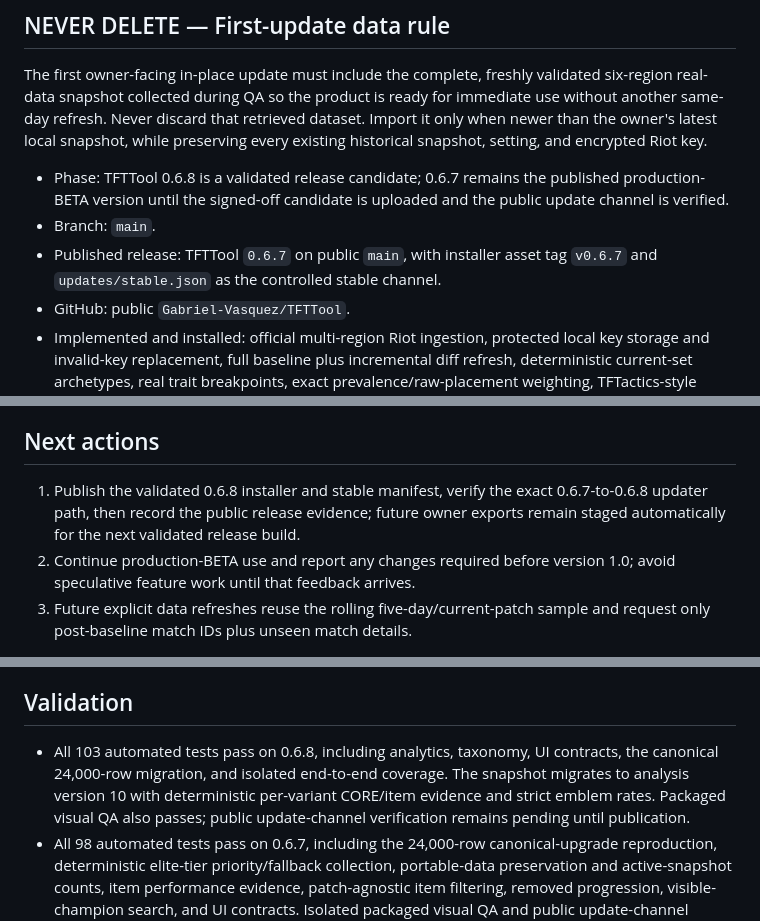
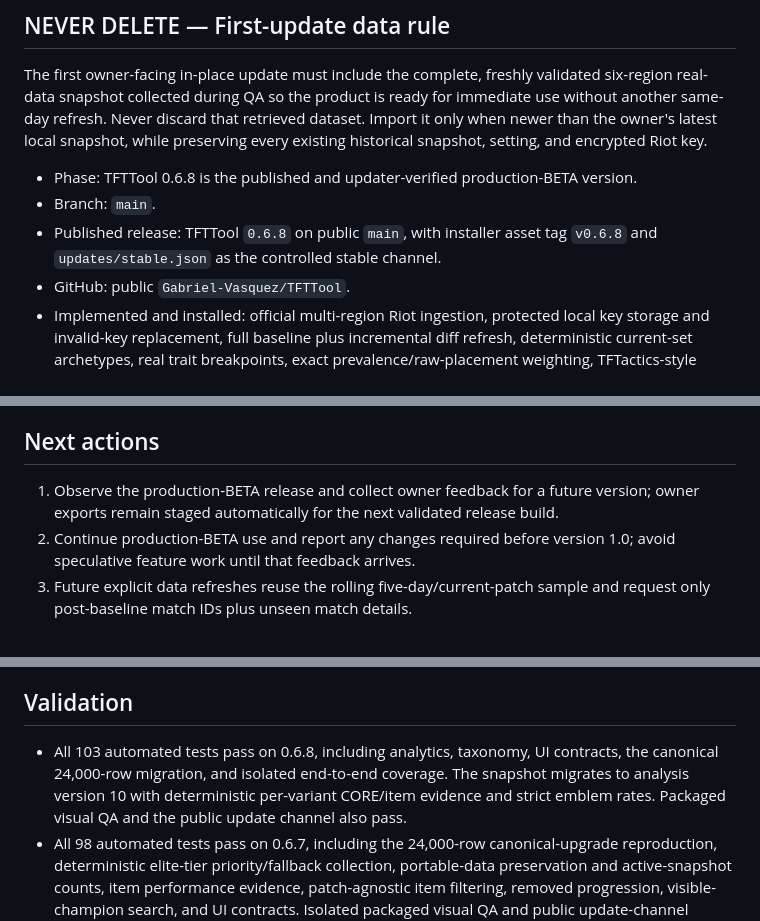
Before and after one commit to Gabriel-Vasquez/TFTTool, a Markdown page: CURRENT.md, 3 parts joined by grey strips. GitHub-like rendering.

Commit message:
Record TFTTool 0.6.8 release evidence

```diff
--- a/CURRENT.md
+++ b/CURRENT.md
@@ -12,9 +12,9 @@ All development and testing must run in the repository-owned isolated QA sandbox
 
 The first owner-facing in-place update must include the complete, freshly validated six-region real-data snapshot collected during QA so the product is ready for immediate use without another same-day refresh. Never discard that retrieved dataset. Import it only when newer than the owner's latest local snapshot, while preserving every existing historical snapshot, setting, and encrypted Riot key.
 
-- Phase: TFTTool 0.6.8 is a validated release candidate; 0.6.7 remains the published production-BETA version until the signed-off candidate is uploaded and the public update channel is verified.
+- Phase: TFTTool 0.6.8 is the published and updater-verified production-BETA version.
 - Branch: `main`.
-- Published release: TFTTool `0.6.7` on public `main`, with installer asset tag `v0.6.7` and `updates/stable.json` as the controlled stable channel.
+- Published release: TFTTool `0.6.8` on public `main`, with installer asset tag `v0.6.8` and `updates/stable.json` as the controlled stable channel.
 - GitHub: public `Gabriel-Vasquez/TFTTool`.
 - Implemented and installed: official multi-region Riot ingestion, protected local key storage and invalid-key replacement, full baseline plus incremental diff refresh, deterministic current-set archetypes, real trait breakpoints, exact prevalence/raw-placement weighting, TFTactics-style champion/item presentation, flagship-relative variant diffs, Team Planner export codes, shared-lobby matchup and opponent-conditioned Counter Item analytics, evidence drill-downs, snapshot history/trends, portable `.tftpack` transfer, complete EN/ES UX, bounded rendering/search, secured standalone Electron window, local shutdown control, compressed bundled snapshot import, and NSIS in-place updating.
 - Owner-data baseline: TFTTool 0.6.1 is installed at `C:\Program Files\TFTTool`. The data directory, encrypted key availability, Spanish preference, snapshot identity, history, and all 12,000 observations remain preserved after the in-place migration.
@@ -40,7 +40,7 @@ The first owner-facing in-place update must include the complete, freshly valida
 
 ## Next actions
 
-1. Publish the validated 0.6.8 installer and stable manifest, verify the exact 0.6.7-to-0.6.8 updater path, then record the public release evidence; future owner exports remain staged automatically for the next validated release build.
+1. Observe the production-BETA release and collect owner feedback for a future version; owner exports remain staged automatically for the next validated release build.
 2. Continue production-BETA use and report any changes required before version 1.0; avoid speculative feature work until that feedback arrives.
 3. Future explicit data refreshes reuse the rolling five-day/current-patch sample and request only post-baseline match IDs plus unseen match details.
 
@@ -55,7 +55,7 @@ The first owner-facing in-place update must include the complete, freshly valida
 
 ## Validation
 
-- All 103 automated tests pass on 0.6.8, including analytics, taxonomy, UI contracts, the canonical 24,000-row migration, and isolated end-to-end coverage. The snapshot migrates to analysis version 10 with deterministic per-variant CORE/item evidence and strict emblem rates. Packaged visual QA also passes; public update-channel verification remains pending until publication.
+- All 103 automated tests pass on 0.6.8, including analytics, taxonomy, UI contracts, the canonical 24,000-row migration, and isolated end-to-end coverage. The snapshot migrates to analysis version 10 with deterministic per-variant CORE/item evidence and strict emblem rates. Packaged visual QA and the public update channel also pass.
 - All 98 automated tests pass on 0.6.7, including the 24,000-row canonical-upgrade reproduction, deterministic elite-tier priority/fallback collection, portable-data preservation and active-snapshot counts, item performance evidence, patch-agnostic item filtering, removed progression, visible-champion search, and UI contracts. Isolated packaged visual QA and public update-channel validation also pass.
 - The canonical 0.6.7 snapshot `9b479584-d965-49c7-84e1-2dbf70a37b7f` contains exactly 24,000 unique patch 16.16 / Set 17 observations: 4,000 each for EUW, NA, KR, BR, LAN, and LAS. Global rank provenance is 6,406 Challenger, 10,127 Grandmaster, and 7,467 Master. EUW, NA, and KR need no Master fallback; BR admits 1,875 Master rows, LAN 2,782, and LAS 2,810 only after exhausting primary-ladder evidence.
 - The 0.6.7 bundled `.tftpack` is 7,976,531 bytes with SHA-256 `7CB63973EC91094F6512E8043448E88CA2E618ABF93D6A28E6DA6CCC7FCC11C3`, analysis version 9, interaction analysis version 1, taxonomy version 3, two-locale portable metadata, and no credential material.
```
Also changed, not shown: other parts of CURRENT.md (+1 -0 lines).
